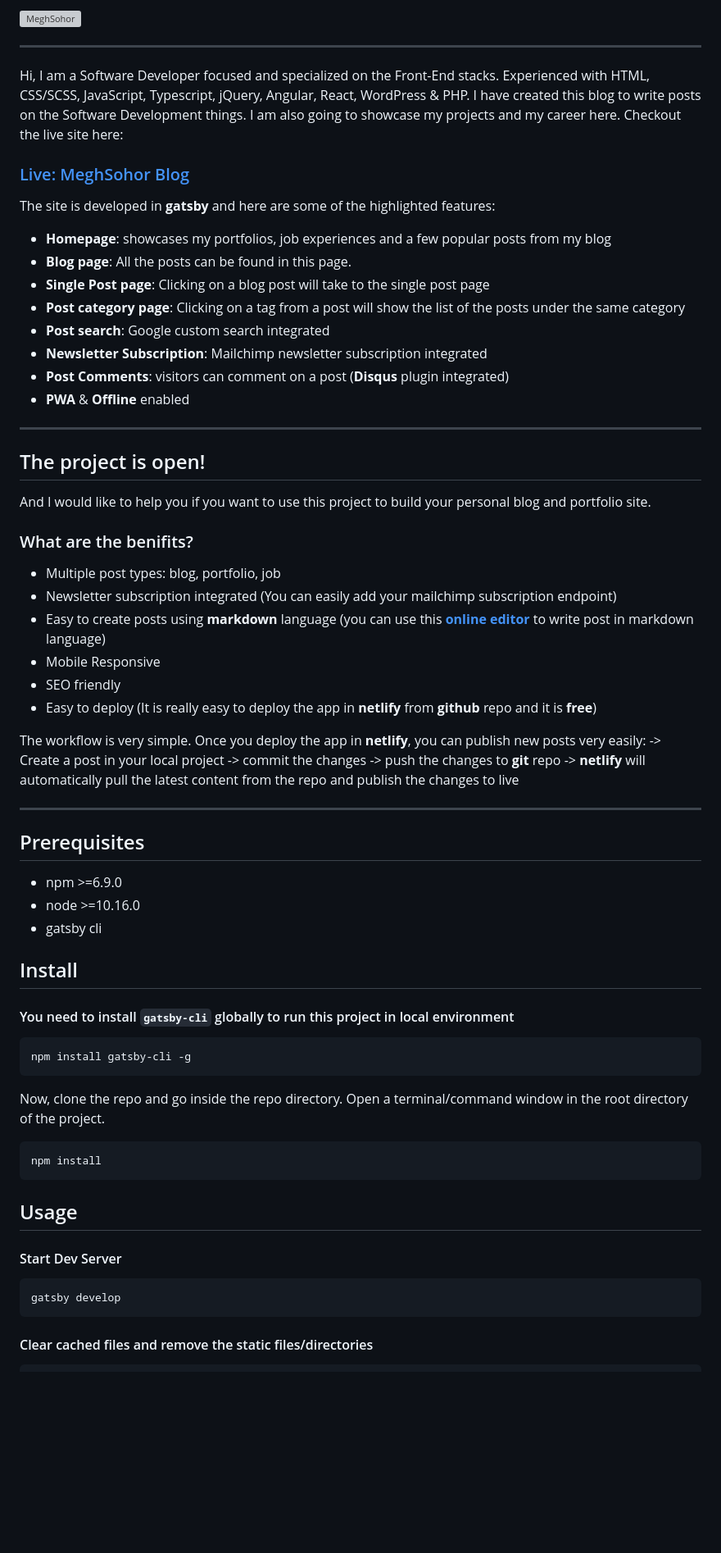
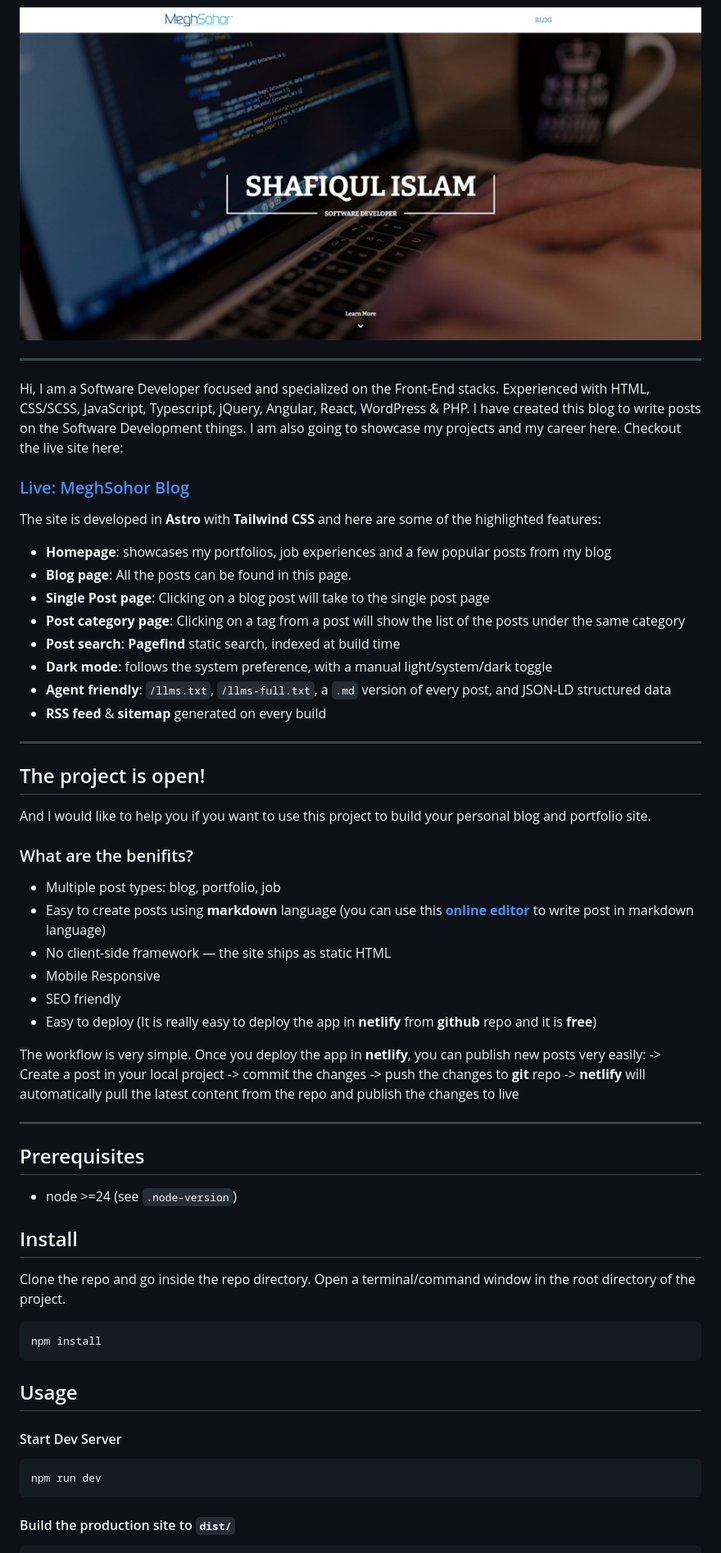
Before and after one commit to meghsohor/meghsohor-blog, a Markdown page: README.md, the part around one of its changes. Shown at 82% size. GitHub-like rendering; blank space fills up the shorter version; grey boxes are pictures that could not be loaded.

Commit message:
Updated the README for the Astro stack and root-level commands

````diff
--- a/README.md
+++ b/README.md
@@ -7,7 +6,7 @@
 [![License: 0BSD](https://img.shields.io/github/license/meghsohor/meghsohor-blog)](https://github.com/meghsohor/meghsohor-blog/blob/master/LICENSE)
 
 
-![MeghSohor](https://raw.githubusercontent.com/meghsohor/meghsohor-blog/master/src/images/homepage.jpg)
+![MeghSohor](https://raw.githubusercontent.com/meghsohor/meghsohor-blog/master/public/images/homepage.jpg)
 
 ***
 
@@ -15,15 +14,15 @@ Hi, I am a Software Developer focused and specialized on the Front-End stacks. E
 Checkout the live site here:
 ### [Live: MeghSohor Blog](https://meghsohor.dev/)
 
-The site is developed in **gatsby** and here are some of the highlighted features:
+The site is developed in **Astro** with **Tailwind CSS** and here are some of the highlighted features:
 - **Homepage**: showcases my portfolios, job experiences and a few popular posts from my blog
 - **Blog page**: All the posts can be found in this page.
 - **Single Post page**: Clicking on a blog post will take to the single post page
 - **Post category page**: Clicking on a tag from a post will show the list of the posts under the same category
-- **Post search**: Google custom search integrated
-- **Newsletter Subscription**:  Mailchimp newsletter subscription integrated
-- **Post Comments**: visitors can comment on a post (**Disqus** plugin integrated)
-- **PWA** & **Offline** enabled
+- **Post search**: **Pagefind** static search, indexed at build time
+- **Dark mode**: follows the system preference, with a manual light/system/dark toggle
+- **Agent friendly**: `/llms.txt`, `/llms-full.txt`, a `.md` version of every post, and JSON-LD structured data
+- **RSS feed** & **sitemap** generated on every build
 
 ***
 
@@ -33,8 +32,8 @@ And I would like to help you if you want to use this project to build your perso
 ### What are the benifits?
 
 - Multiple post types: blog, portfolio, job
-- Newsletter subscription integrated (You can easily add your mailchimp subscription endpoint)
 - Easy to create posts using **markdown** language (you can use this [**online editor**](https://pandao.github.io/editor.md/en.html) to write post in markdown language)
+- No client-side framework — the site ships as static HTML
 - Mobile Responsive
 - SEO friendly
 - Easy to deploy (It is really easy to deploy the app in **netlify** from **github** repo and it is **free**)
@@ -49,19 +48,11 @@ The workflow is very simple. Once you deploy the app in **netlify**, you can pub
 
 ## Prerequisites
 
-- npm >=6.9.0
-- node >=10.16.0
-- gatsby cli
+- node >=24 (see `.node-version`)
 
 ## Install
 
-#### You need to install `gatsby-cli` globally to run this project in local environment
-
-```sh
-npm install gatsby-cli -g
-```
-
-Now, clone the repo and go inside the repo directory. Open a terminal/command window in the root directory of the project.
+Clone the repo and go inside the repo directory. Open a terminal/command window in the root directory of the project.
 
 ```sh
 npm install
@@ -71,8 +62,8 @@ npm install
 
 #### Start Dev Server
 ```sh
-gatsby develop
+npm run dev
 ```
 
-#### Clear cached files and remove the static files/directories
+#### Build the production site to `dist/`
 ```sh
````
Also changed, not shown: other parts of README.md (+7 -3 lines).
